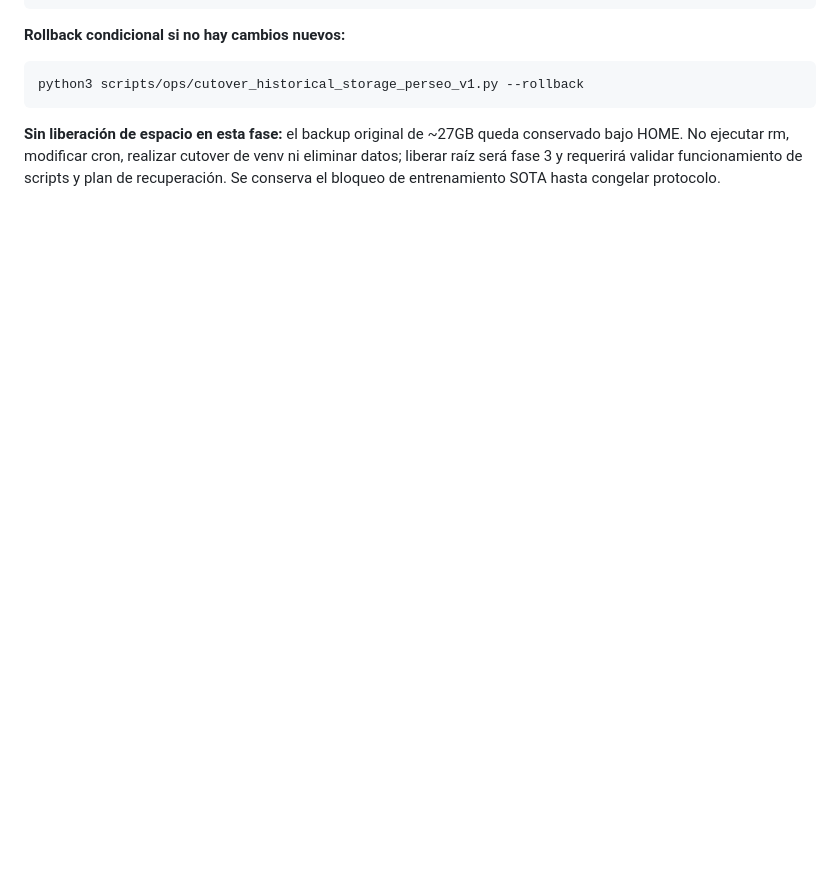
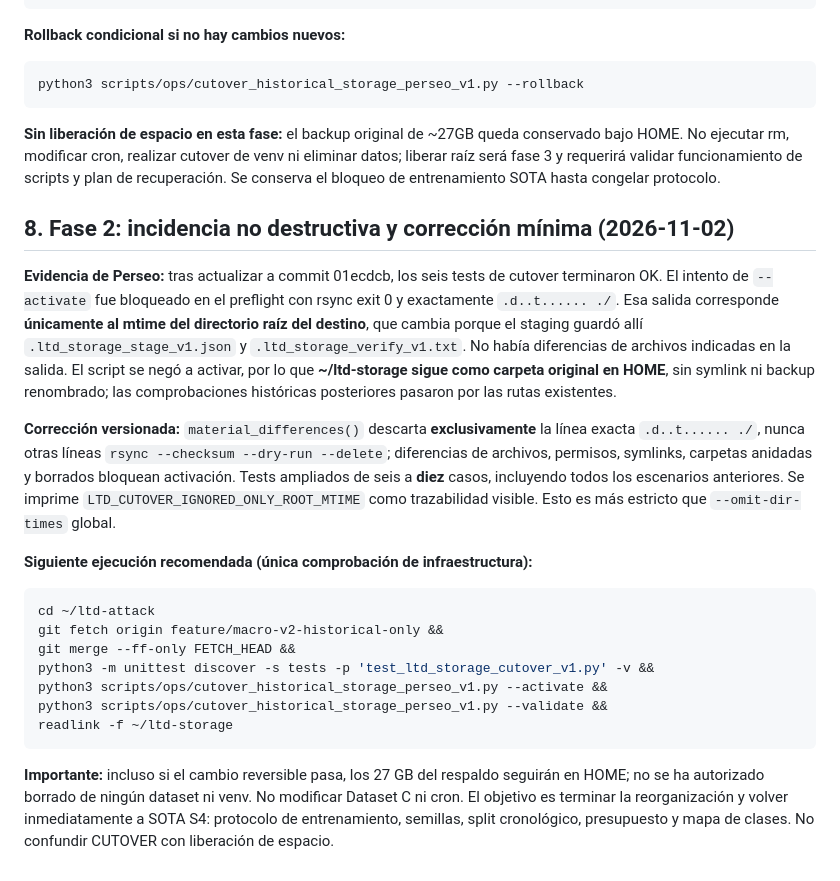
Before and after one commit to a52290451/ltd-attack, a Markdown page: docs/operations/LTD_PERSEO_LAYOUT_CONSOLIDATION_20261102.md, the part around the change. Drawn GitHub-style; blank space fills up the shorter version.

Commit message:
ops: explain non-destructive root-dir mtime block, exact-match fix and 10 tests; resume SOTA after guarded cutover

````diff
--- a/docs/operations/LTD_PERSEO_LAYOUT_CONSOLIDATION_20261102.md
+++ b/docs/operations/LTD_PERSEO_LAYOUT_CONSOLIDATION_20261102.md
@@ -209,3 +209,23 @@ python3 scripts/ops/cutover_historical_storage_perseo_v1.py --rollback
 ```
 
 **Sin liberación de espacio en esta fase:** el backup original de ~27GB queda conservado bajo HOME. No ejecutar rm, modificar cron, realizar cutover de venv ni eliminar datos; liberar raíz será fase 3 y requerirá validar funcionamiento de scripts y plan de recuperación. Se conserva el bloqueo de entrenamiento SOTA hasta congelar protocolo.
+
+## 8. Fase 2: incidencia no destructiva y corrección mínima (2026-11-02)
+
+**Evidencia de Perseo:** tras actualizar a commit 01ecdcb, los seis tests de cutover terminaron OK. El intento de `--activate` fue bloqueado en el preflight con rsync exit 0 y exactamente `.d..t...... ./`. Esa salida corresponde **únicamente al mtime del directorio raíz del destino**, que cambia porque el staging guardó allí `.ltd_storage_stage_v1.json` y `.ltd_storage_verify_v1.txt`. No había diferencias de archivos indicadas en la salida. El script se negó a activar, por lo que **~/ltd-storage sigue como carpeta original en HOME**, sin symlink ni backup renombrado; las comprobaciones históricas posteriores pasaron por las rutas existentes.
+
+**Corrección versionada:** `material_differences()` descarta **exclusivamente** la línea exacta `.d..t...... ./`, nunca otras líneas `rsync --checksum --dry-run --delete`; diferencias de archivos, permisos, symlinks, carpetas anidadas y borrados bloquean activación. Tests ampliados de seis a **diez** casos, incluyendo todos los escenarios anteriores. Se imprime `LTD_CUTOVER_IGNORED_ONLY_ROOT_MTIME` como trazabilidad visible. Esto es más estricto que `--omit-dir-times` global.
+
+**Siguiente ejecución recomendada (única comprobación de infraestructura):**
+
+```bash
+cd ~/ltd-attack
+git fetch origin feature/macro-v2-historical-only &&
+git merge --ff-only FETCH_HEAD &&
+python3 -m unittest discover -s tests -p 'test_ltd_storage_cutover_v1.py' -v &&
+python3 scripts/ops/cutover_historical_storage_perseo_v1.py --activate &&
+python3 scripts/ops/cutover_historical_storage_perseo_v1.py --validate &&
+readlink -f ~/ltd-storage
+```
+
+**Importante:** incluso si el cambio reversible pasa, los 27 GB del respaldo seguirán en HOME; no se ha autorizado borrado de ningún dataset ni venv. No modificar Dataset C ni cron. El objetivo es terminar la reorganización y volver inmediatamente a SOTA S4: protocolo de entrenamiento, semillas, split cronológico, presupuesto y mapa de clases. No confundir CUTOVER con liberación de espacio.
````
